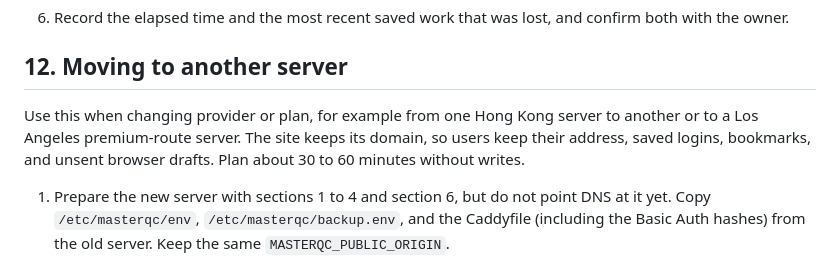
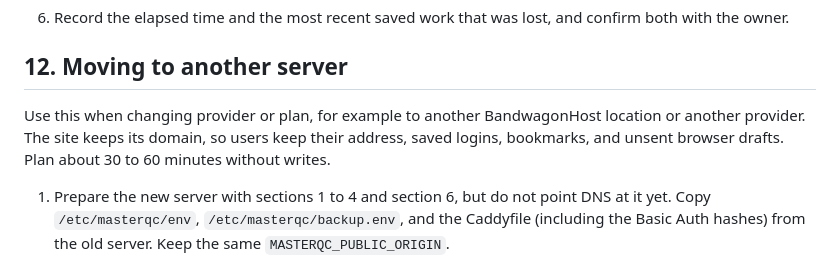
Before and after one commit to michaelguan1992/ALP-QC, a Markdown page: docs/deployment.md, the part around the change. GitHub-like rendering.

```diff
--- a/docs/deployment.md
+++ b/docs/deployment.md
@@ -350,7 +350,7 @@ Run the drill on a disposable server with its own data directory. Never restore
 
 ## 12. Moving to another server
 
-Use this when changing provider or plan, for example from one Hong Kong server to another or to a Los Angeles premium-route server. The site keeps its domain, so users keep their address, saved logins, bookmarks, and unsent browser drafts. Plan about 30 to 60 minutes without writes.
+Use this when changing provider or plan, for example to another BandwagonHost location or another provider. The site keeps its domain, so users keep their address, saved logins, bookmarks, and unsent browser drafts. Plan about 30 to 60 minutes without writes.
 
 1. Prepare the new server with sections 1 to 4 and section 6, but do not point DNS at it yet. Copy `/etc/masterqc/env`, `/etc/masterqc/backup.env`, and the Caddyfile (including the Basic Auth hashes) from the old server. Keep the same `MASTERQC_PUBLIC_ORIGIN`.
 2. Optional trial: restore a recent snapshot into the new server's data directory (section 5) and have mainland and US users test it through a temporary hosts-file entry or a temporary second DNS name. Real work continues on the old server only. Discard this trial copy before the cutover.
```
Also changed, not shown: docs/requirements.md (+1 -1 lines), docs/server-deployment-plan.md (+2 -2 lines).
